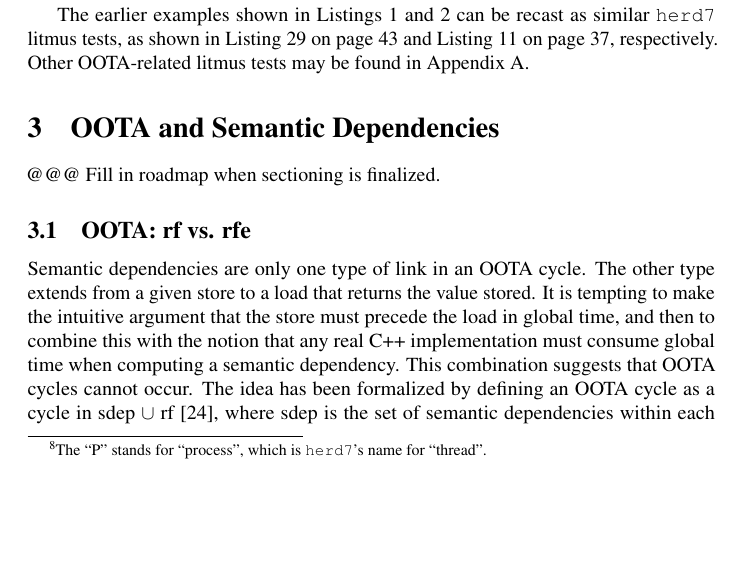
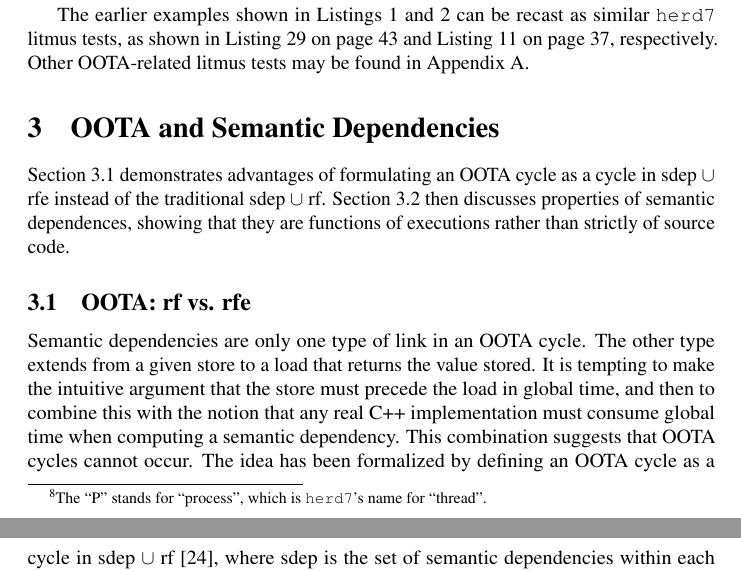
Before and after one commit to paulmckrcu/oota, a LaTeX paper (ootavacuous.tex): part of page 9 of 68 before the commit and two parts of pages 9 and 10 of 68 after it, the two joined at a grey line, cut so that both start at the same text, the shorter picture padded with empty space. Compiled offline with pdfLaTeX.

Commit message:
OOTA: Add roadmap
Signed-off-by: Paul E. McKenney <paulmck@kernel.org>

```diff
--- a/ootavacuous.tex
+++ b/ootavacuous.tex
@@ -419,7 +419,12 @@ Appendix~\ref{app:OOTA-Related Litmus Tests}.
 \section{OOTA and Semantic Dependencies}
 \label{sec:OOTA and Semantic Dependencies}
 
-@@@ Fill in roadmap when sectioning is finalized.
+Section~\ref{sec:OOTA: rf vs. rfe}
+demonstrates advantages of formulating an OOTA cycle as a cycle in
+sdep $\cup$ rfe instead of the traditional sdep $\cup$ rf.
+Section~\ref{sec:Properties of Semantic Dependencies}
+then discusses properties of semantic dependences, showing that they
+are functions of executions rather than strictly of source code.
 
 \subsection{OOTA: rf vs. rfe}
 \label{sec:OOTA: rf vs. rfe}
```
